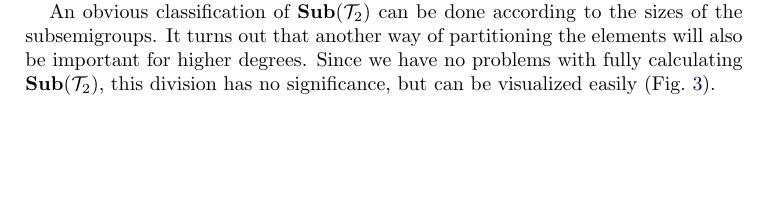
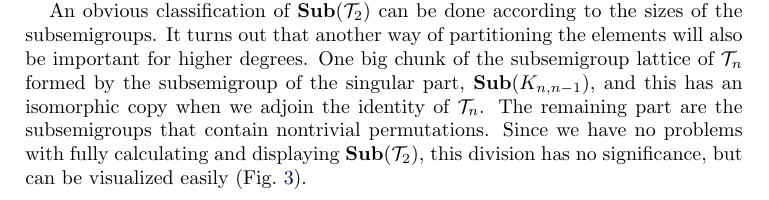
Before and after one commit to gap-packages/subsemi, a LaTeX paper (paper/subsemi.tex): part of page 7 of 11, cut so that both start at the same text, the shorter picture padded with empty space. Compiled offline with pdfLaTeX.

Commit message:
more words on the classification

```diff
--- a/paper/subsemi.tex
+++ b/paper/subsemi.tex
@@ -357,7 +357,10 @@ Using these we can draw the subsemigroup lattice (Fig.\ \ref{fig:T2subs}).
 It also shows that it is possible that isomorphic subsemigroups are not conjugate.
 
 An obvious classification of $\Sub(\cT_2)$ can be done according to the sizes of the subsemigroups.
-It turns out that another way of partitioning the elements will also be important for higher degrees. Since we have no problems with fully calculating $\Sub(\cT_2)$, this division has no significance, but can be visualized easily (Fig.\ \ref{fig:T2subsAlt}).
+It turns out that another way of partitioning the elements will also be important for higher degrees.
+One big chunk of the subsemigroup lattice of $\cT_n$ formed by the subsemigroup of the singular part, $\Sub(K_{n,n-1})$, and this has an isomorphic copy when we adjoin the identity of $\cT_n$.
+The remaining part are the subsemigroups that contain nontrivial permutations.
+Since we have no problems with fully calculating and displaying $\Sub(\cT_2)$, this division has no significance, but can be visualized easily (Fig.\ \ref{fig:T2subsAlt}).
 
 \subsection{$\cT_3$, The Brute-force Doable}
 Tables \ref{tab:T3freqs} and \ref{tab:T3ngeneratedness}.
```
